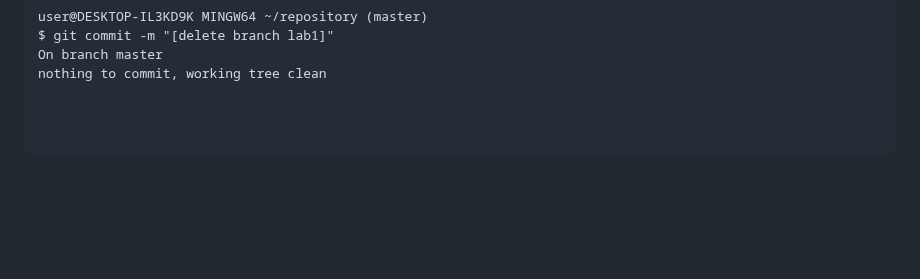
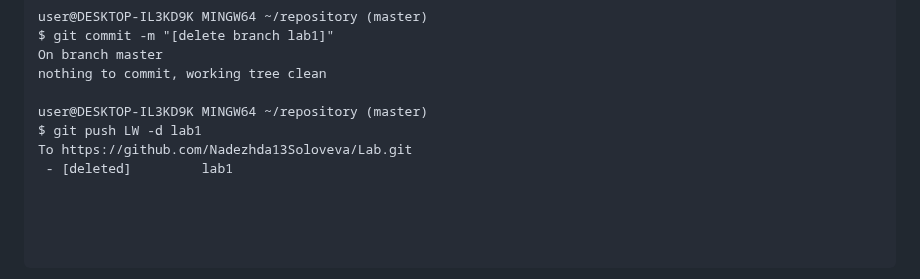
Before and after one commit to Nadezhda13Soloveva/Lab, a Markdown page: Lab1Listing.md, the part around the change. Rendered like a GitHub page; blank space fills up the shorter version.

````diff
--- a/Lab1Listing.md
+++ b/Lab1Listing.md
@@ -267,6 +267,12 @@ $ git commit -m "[delete branch lab1]"
 On branch master
 nothing to commit, working tree clean
 
+user@DESKTOP-IL3KD9K MINGW64 ~/repository (master)
+$ git push LW -d lab1
+To https://github.com/Nadezhda13Soloveva/Lab.git
+ - [deleted]         lab1
+
+
 
 
 ```
````
